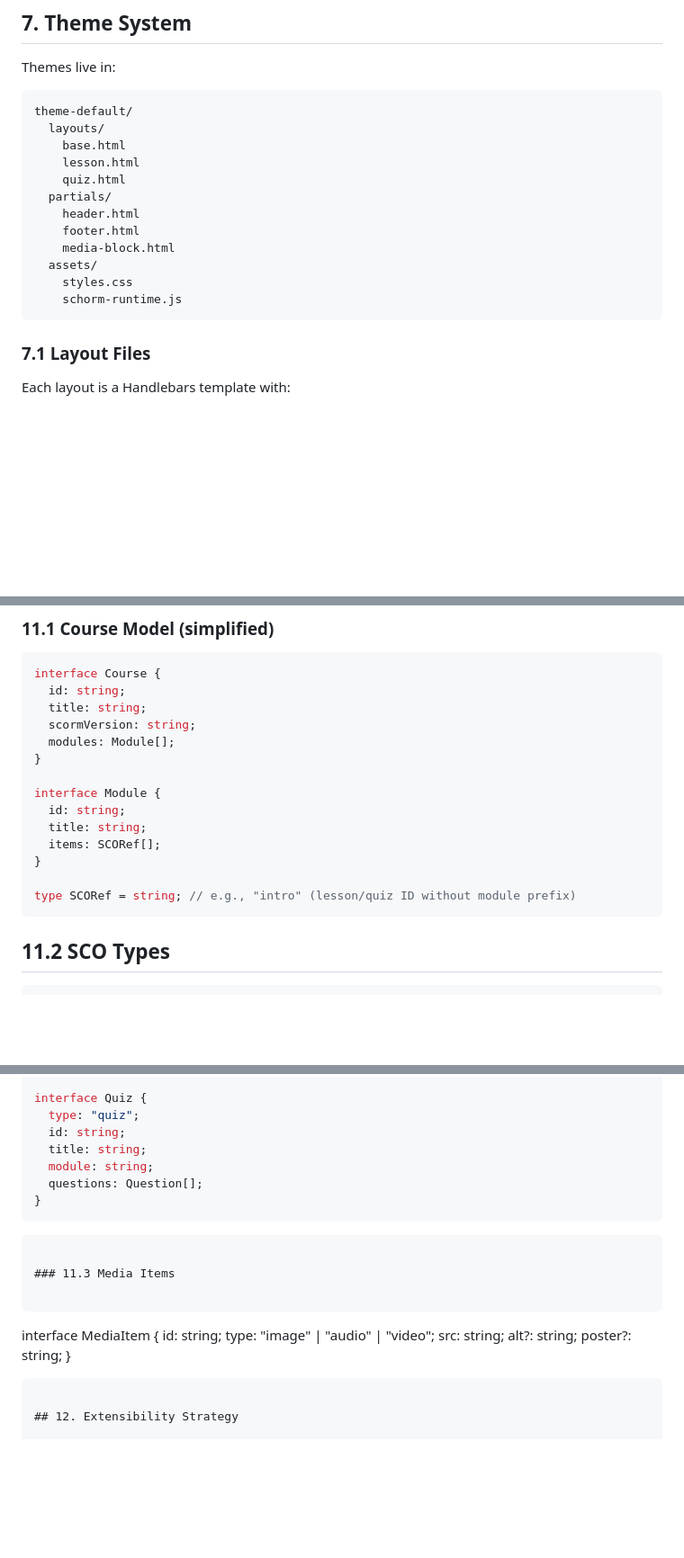
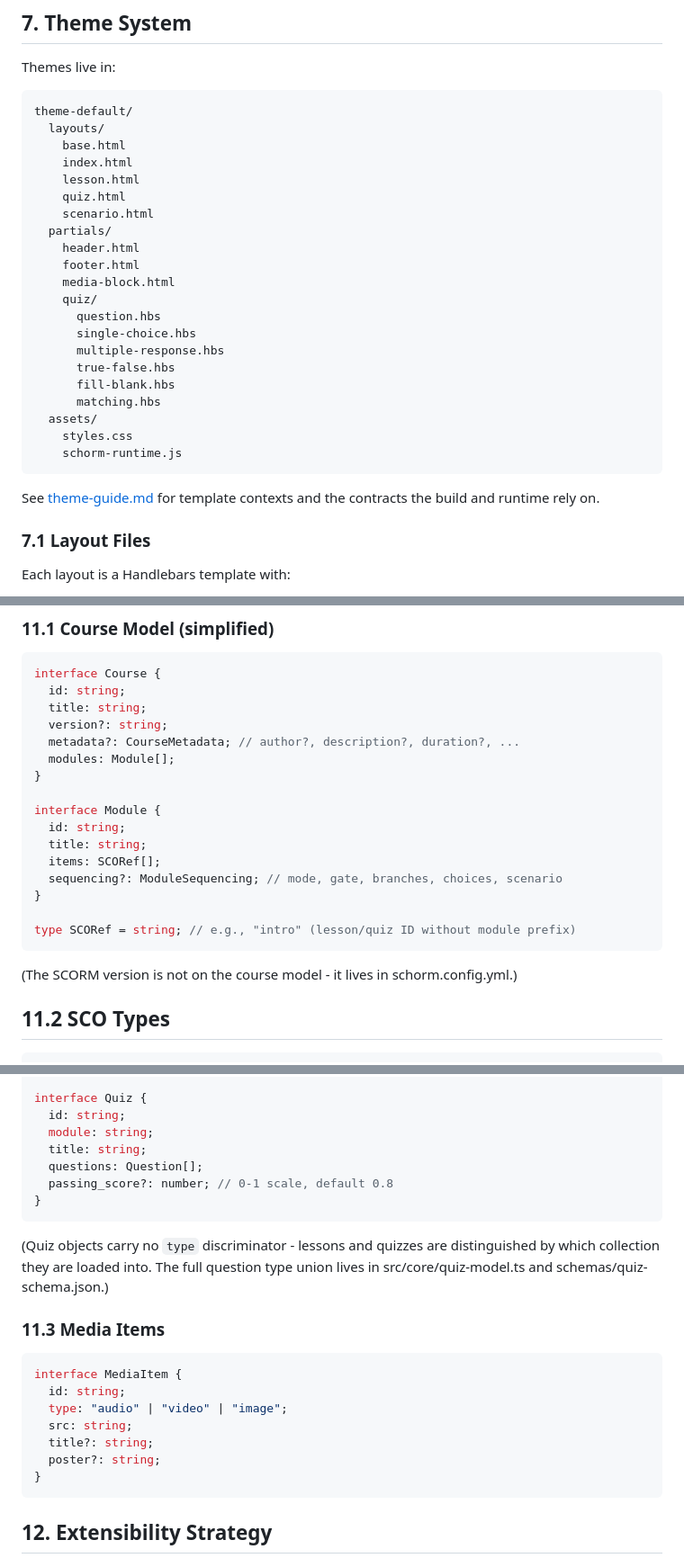
Before and after one commit to splittist/schorm, a Markdown page: docs/architecture.md, 3 parts joined by grey strips. Shown at 90% size. Rendered like a GitHub page; blank space fills up the shorter version.

````diff
--- a/docs/architecture.md
+++ b/docs/architecture.md
@@ -282,16 +283,28 @@ Themes live in:
 theme-default/
   layouts/
     base.html
+    index.html
     lesson.html
     quiz.html
+    scenario.html
   partials/
     header.html
     footer.html
     media-block.html
+    quiz/
+      question.hbs
+      single-choice.hbs
+      multiple-response.hbs
+      true-false.hbs
+      fill-blank.hbs
+      matching.hbs
   assets/
     styles.css
     schorm-runtime.js
 ```
+
+See [theme-guide.md](./theme-guide.md) for template contexts and the
+contracts the build and runtime rely on.
 
 ### 7.1 Layout Files
 
@@ -405,7 +420,8 @@ The schorm package command then zips this directory into a SCORM-compliant packa
 interface Course {
   id: string;
   title: string;
-  scormVersion: string;
+  version?: string;
+  metadata?: CourseMetadata; // author?, description?, duration?, ...
   modules: Module[];
 }
 
@@ -413,10 +429,14 @@ interface Module {
   id: string;
   title: string;
   items: SCORef[];
+  sequencing?: ModuleSequencing; // mode, gate, branches, choices, scenario
 }
 
 type SCORef = string; // e.g., "intro" (lesson/quiz ID without module prefix)
 ```
+
+(The SCORM version is not on the course model - it lives in
+schorm.config.yml.)
 
 ## 11.2 SCO Types
 
@@ -451,23 +471,26 @@ interface LessonFrontmatter {
 }
 
 interface Quiz {
-  type: "quiz";
   id: string;
+  module: string;
   title: string;
-  module: string;
   questions: Question[];
+  passing_score?: number; // 0-1 scale, default 0.8
 }
 ```
-```
+
+(Quiz objects carry no `type` discriminator - lessons and quizzes are
+distinguished by which collection they are loaded into. The full question
+type union lives in src/core/quiz-model.ts and schemas/quiz-schema.json.)
 
 ### 11.3 Media Items
 
-```
+```ts
 interface MediaItem {
   id: string;
-  type: "image" | "audio" | "video";
+  type: "audio" | "video" | "image";
   src: string;
-  alt?: string;
+  title?: string;
   poster?: string;
 }
 ```
````
Also changed, not shown: other parts of docs/architecture.md (+26 -23 lines).
